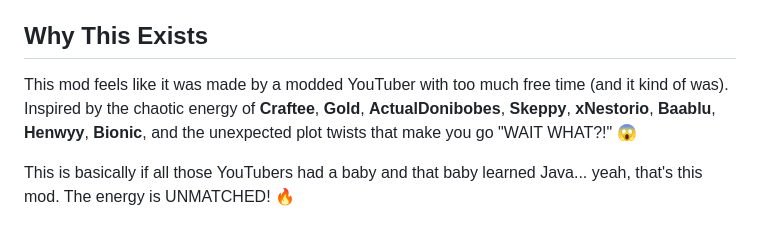
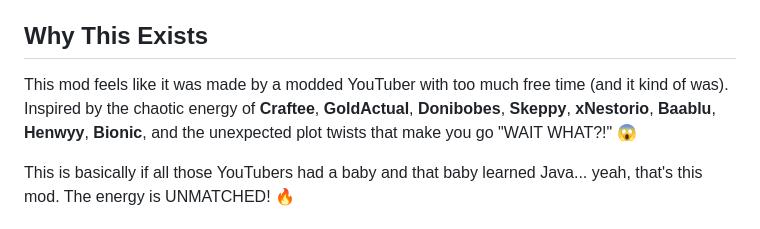
Before and after one commit to WayaSteurbautYT/Frogs_Slimes_mod1.20.1_Fabric, a Markdown page: README.md, the part around the change. Rendered like a GitHub page.

Commit message:
changed nametag

```diff
--- a/README.md
+++ b/README.md
@@ -548,7 +548,7 @@ But be warned... your slime may become too powerful. What have you created?
 
 ## Why This Exists
 
-This mod feels like it was made by a modded YouTuber with too much free time (and it kind of was). Inspired by the chaotic energy of **Craftee**, **Gold**, **ActualDonibobes**, **Skeppy**, **xNestorio**, **Baablu**, **Henwyy**, **Bionic**, and the unexpected plot twists that make you go "WAIT WHAT?!" 😱
+This mod feels like it was made by a modded YouTuber with too much free time (and it kind of was). Inspired by the chaotic energy of **Craftee**, **GoldActual**, **Donibobes**, **Skeppy**, **xNestorio**, **Baablu**, **Henwyy**, **Bionic**, and the unexpected plot twists that make you go "WAIT WHAT?!" 😱
 
 This is basically if all those YouTubers had a baby and that baby learned Java... yeah, that's this mod. The energy is UNMATCHED! 🔥
 
```
